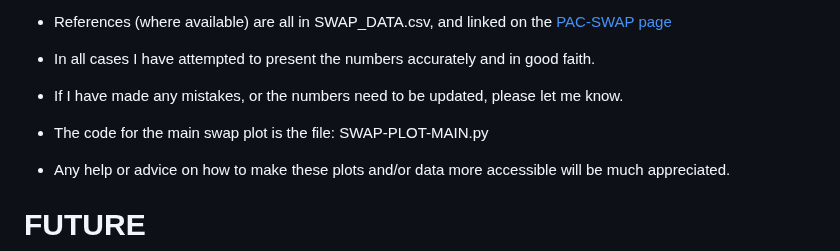
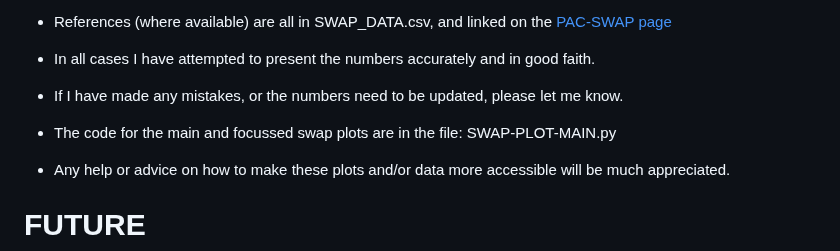
Before and after one commit to a1120960/PAC-SWaP, a Markdown page: README.md, the part around the change. Drawn GitHub-style.

```diff
--- a/README.md
+++ b/README.md
@@ -59,7 +59,7 @@ For citation purposes, please reference our arXiv paper (UPCOMING):
 - In all cases I have attempted to present the numbers accurately and in good faith.
 - If I have made any mistakes, or the numbers need to be updated, please let me know.
 
-- The code for the main swap plot is the file: SWAP-PLOT-MAIN.py
+- The code for the main and focussed swap plots are in the file: SWAP-PLOT-MAIN.py
 - Any help or advice on how to make these plots and/or data more accessible will be much appreciated.
 
 # FUTURE
```
